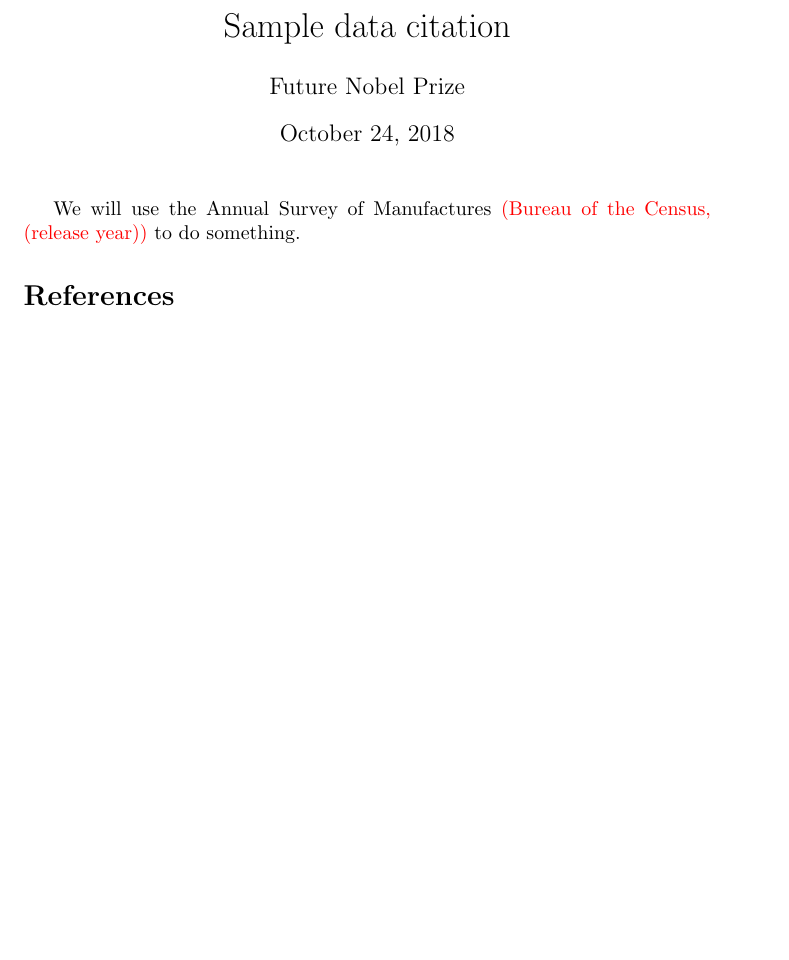
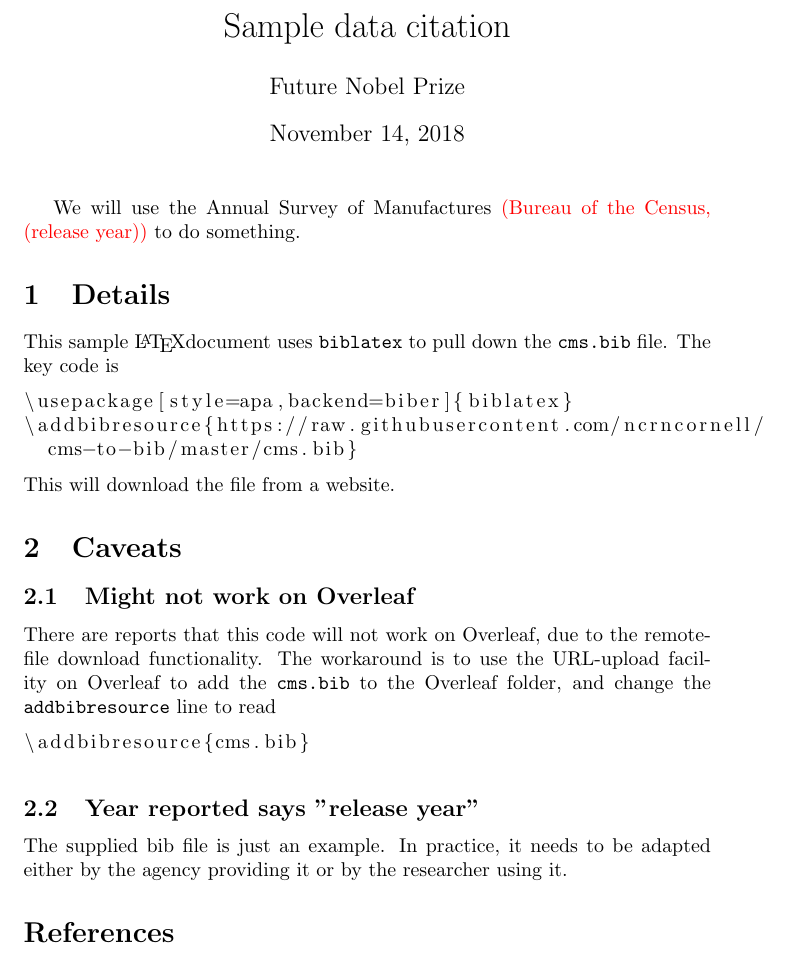
Before and after one commit to ncrncornell/cms-to-bib, a LaTeX document (sample.tex): part of the page, cut so that both start at the same text, the shorter picture padded with empty space. The pictures show the PDF file sample.pdf that the author committed with the source.

Commit message:
Some caveats and clarifications

```diff
--- a/sample.tex
+++ b/sample.tex
@@ -17,5 +18,25 @@
 \maketitle
 We will use the Annual Survey of Manufactures {\color{red} \parencite{cms1}} to do something.
 
+\section{Details}
+This sample \LaTeX document uses \texttt{biblatex} to pull down the \texttt{cms.bib} file. The key code is
+
+\begin{lstlisting}[language=TeX]
+\usepackage[style=apa,backend=biber]{biblatex}
+\addbibresource{https://raw.githubusercontent.com/ncrncornell/
+  cms-to-bib/master/cms.bib}
+\end{lstlisting}
+This will download the file from a website.
+
+\section{Caveats}
+\subsection{Might not work on Overleaf}
+There are reports that this code will not work on Overleaf, due to the remote-file download functionality. The workaround is to use the URL-upload facility on Overleaf to add the \texttt{cms.bib} to the Overleaf folder, and change the \texttt{addbibresource} line to read
+\begin{lstlisting}
+\addbibresource{cms.bib}
+\end{lstlisting}
+
+\subsection{Year reported says "release year"}
+The supplied bib file is just an example. In practice, it needs to be adapted either by the agency providing it or by the researcher using it.
+
 \printbibliography
 \end{document}
```
Also changed, not shown: sample.pdf, sample.tex (1 more changed lines).
